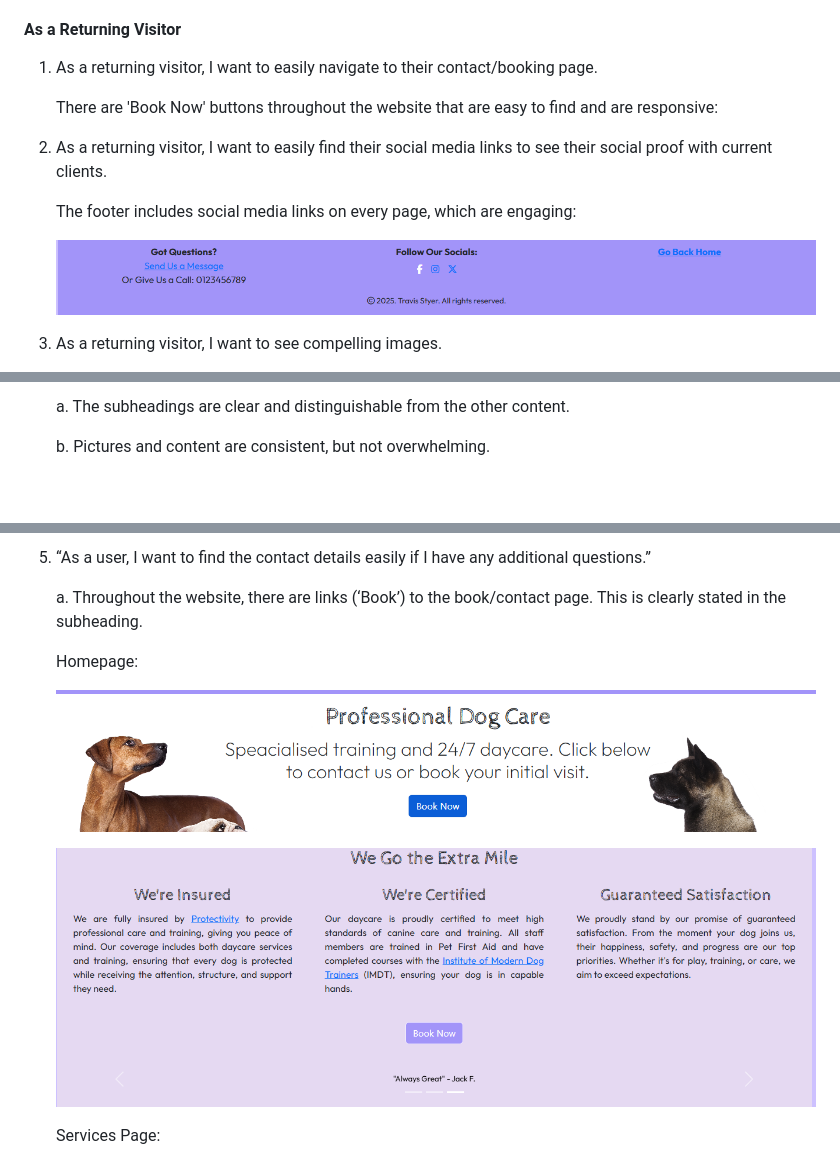
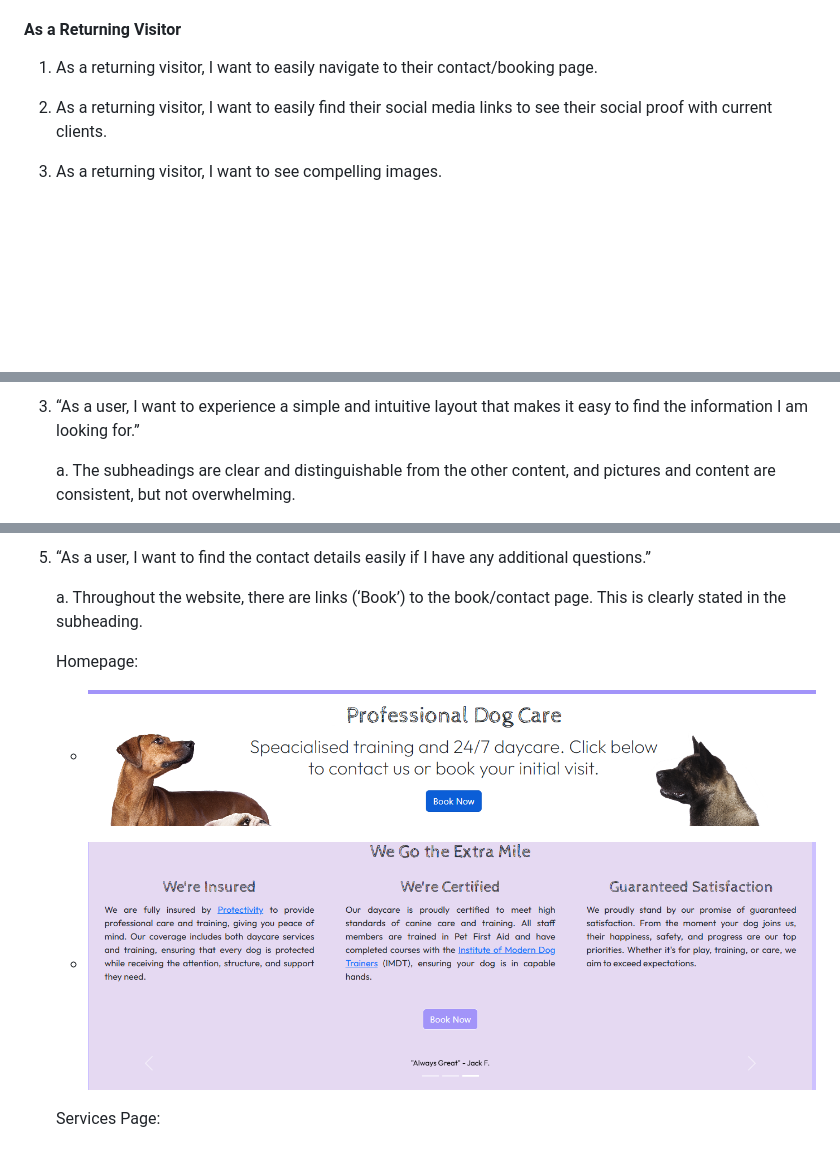
Before and after one commit to tstyer/Folkestone-Dogs, a Markdown page: README.md, 3 parts joined by grey strips. GitHub-like rendering; blank space fills up the shorter version.

Commit message:
Update README.md
Amend user story screenshots

```diff
--- a/README.md
+++ b/README.md
@@ -103,15 +103,7 @@ They'll be looking for reliability in the business by different means, and to fi
 
 1. As a returning visitor, I want to easily navigate to their contact/booking page.
 
-   There are 'Book Now' buttons throughout the website that are easy to find and are responsive:
-
-
-
 2. As a returning visitor, I want to easily find their social media links to see their social proof with current clients.
-
-   The footer includes social media links on every page, which are engaging:
-
-   ![Screenshot of footer](assets/images/footer-social-links-image.png)
 
 3. As a returning visitor, I want to see compelling images.
 
@@ -371,5 +327,5 @@ Here are the steps to follow:
 
-   a. The subheadings are clear and distinguishable from the other content.
+3. “As a user, I want to experience a simple and intuitive layout that makes it easy to find the information I am looking for.”
 
-   b. Pictures and content are consistent, but not overwhelming.
+   a. The subheadings are clear and distinguishable from the other content, and pictures and content are consistent, but not overwhelming.
 
@@ -384,14 +343,13 @@ Here are the steps to follow:
 
-
-6. “As a user, I want to find the contact details easily if I have any additional questions.”
+5. “As a user, I want to find the contact details easily if I have any additional questions.”
 
    a. Throughout the website, there are links (‘Book’) to the book/contact page. This is clearly stated in the subheading.
 
    Homepage:
 
-   ![Screenshoot of 'Book Now' button on homepage](assets/images/book-now-button-hompage-1.png)
+   - ![Screenshoot of 'Book Now' button on homepage](assets/images/book-now-button-hompage-1.png)
 
-   ![Second screenshot of 'Book Now' button on homepage](assets/images/book-now-button-hompage-2.png)
+   - ![Second screenshot of 'Book Now' button on homepage](assets/images/book-now-button-hompage-2.png)
 
    Services Page:
 
```
Also changed, not shown: other parts of README.md (+55 -49 lines).
